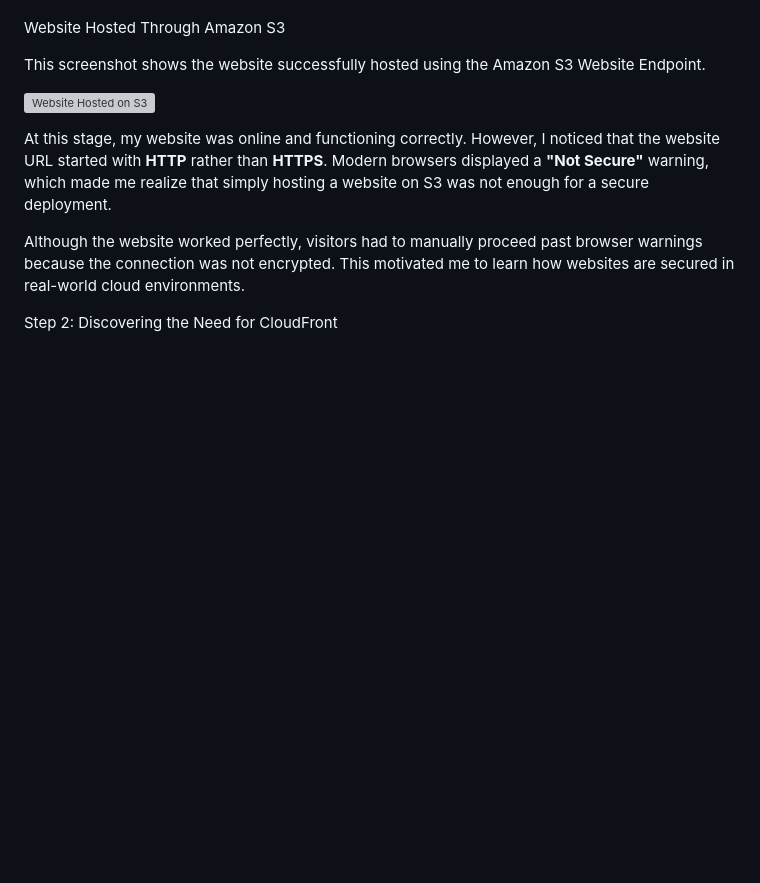
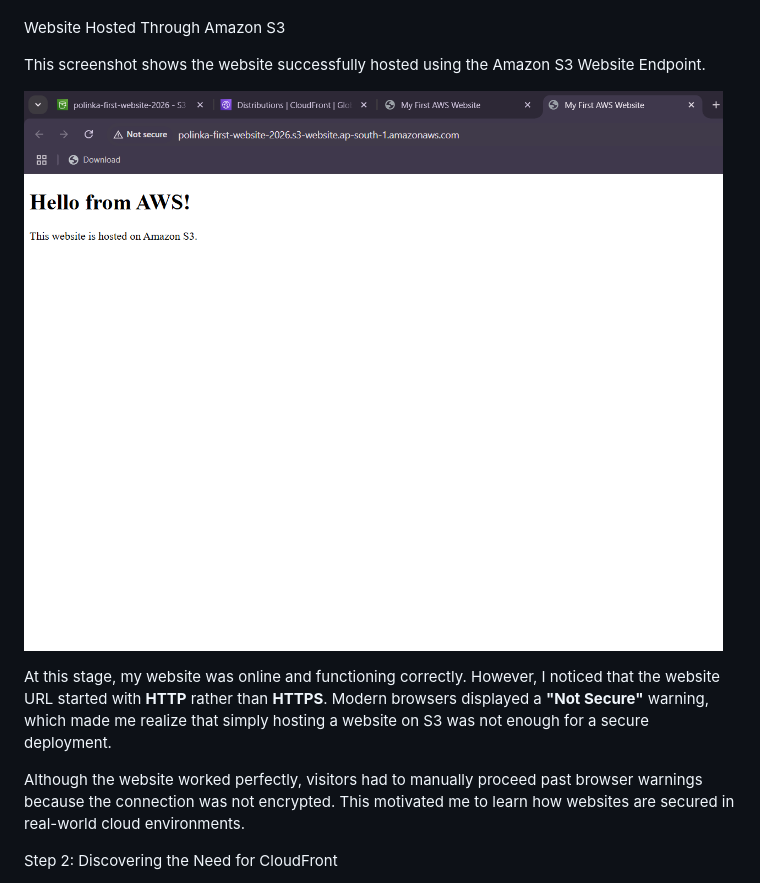
Before and after one commit to polinas-lab/polinas-lab-aws-s3-static-website-hosting, a Markdown page: README.md, the part around the change. Rendered like a GitHub page; blank space fills up the shorter version; grey boxes are pictures that could not be loaded.

```diff
--- a/README.md
+++ b/README.md
@@ -12,7 +12,7 @@ Website Hosted Through Amazon S3
 
 This screenshot shows the website successfully hosted using the Amazon S3 Website Endpoint.
 
-![Website Hosted on S3](screenshots/without_cloudfront.png)
+![Website Hosted on S3](screenshots/wihtout_cloudfront.png)
 
 At this stage, my website was online and functioning correctly. However, I noticed that the website URL started with **HTTP** rather than **HTTPS**. Modern browsers displayed a **"Not Secure"** warning, which made me realize that simply hosting a website on S3 was not enough for a secure deployment.
 
```
